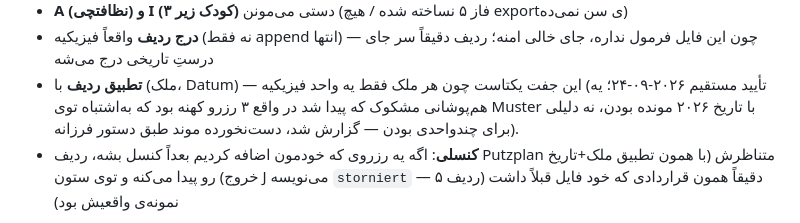
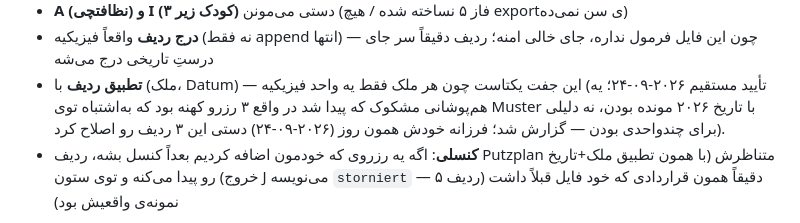
Before and after one commit to Farzaneh-prog/Ferienwohnung-Verwaltung, a Markdown page: docs/STATUS.md, the part around the change. GitHub-like rendering.

Commit message:
docs: note the 3 misfiled Muster rows were fixed by Farzaneh

```diff
--- a/docs/STATUS.md
+++ b/docs/STATUS.md
@@ -221,7 +221,8 @@ GästeListe که گمراه‌کننده بود، چون فایل به‌مرو
 - **تطبیق ردیف** با (ملک، Datum) — این جفت یکتاست چون هر ملک فقط یه واحد
   فیزیکیه (تأیید مستقیم ۲۰۲۶-۰۹-۲۴؛ یه هم‌پوشانی مشکوک که پیدا شد در واقع
   ۳ رزرو کهنه بود که به‌اشتباه توی Muster با تاریخ ۲۰۲۶ مونده بودن، نه
-  دلیلی برای چندواحدی بودن — گزارش شد، دست‌نخورده موند طبق دستور فرزانه).
+  دلیلی برای چندواحدی بودن — گزارش شد؛ فرزانه خودش همون روز (۲۰۲۶-۰۹-۲۴)
+  دستی این ۳ ردیف رو اصلاح کرد).
 - **کنسلی**: اگه یه رزروی که خودمون اضافه کردیم بعداً کنسل بشه، ردیف
   Putzplan متناظرش (با همون تطبیق ملک+تاریخ خروج) رو پیدا می‌کنه و توی
   ستون J می‌نویسه `storniert` — دقیقاً همون قراردادی که خود فایل قبلاً
```
